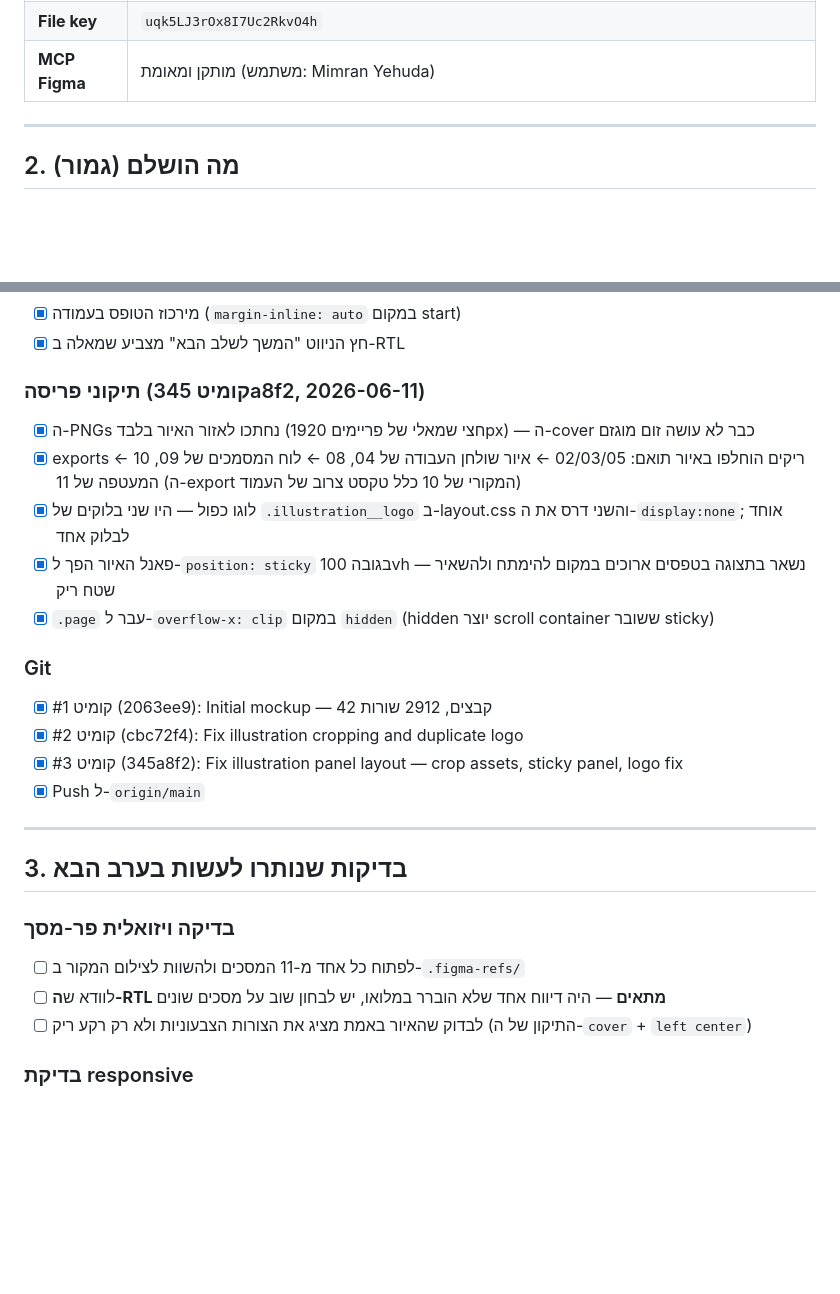
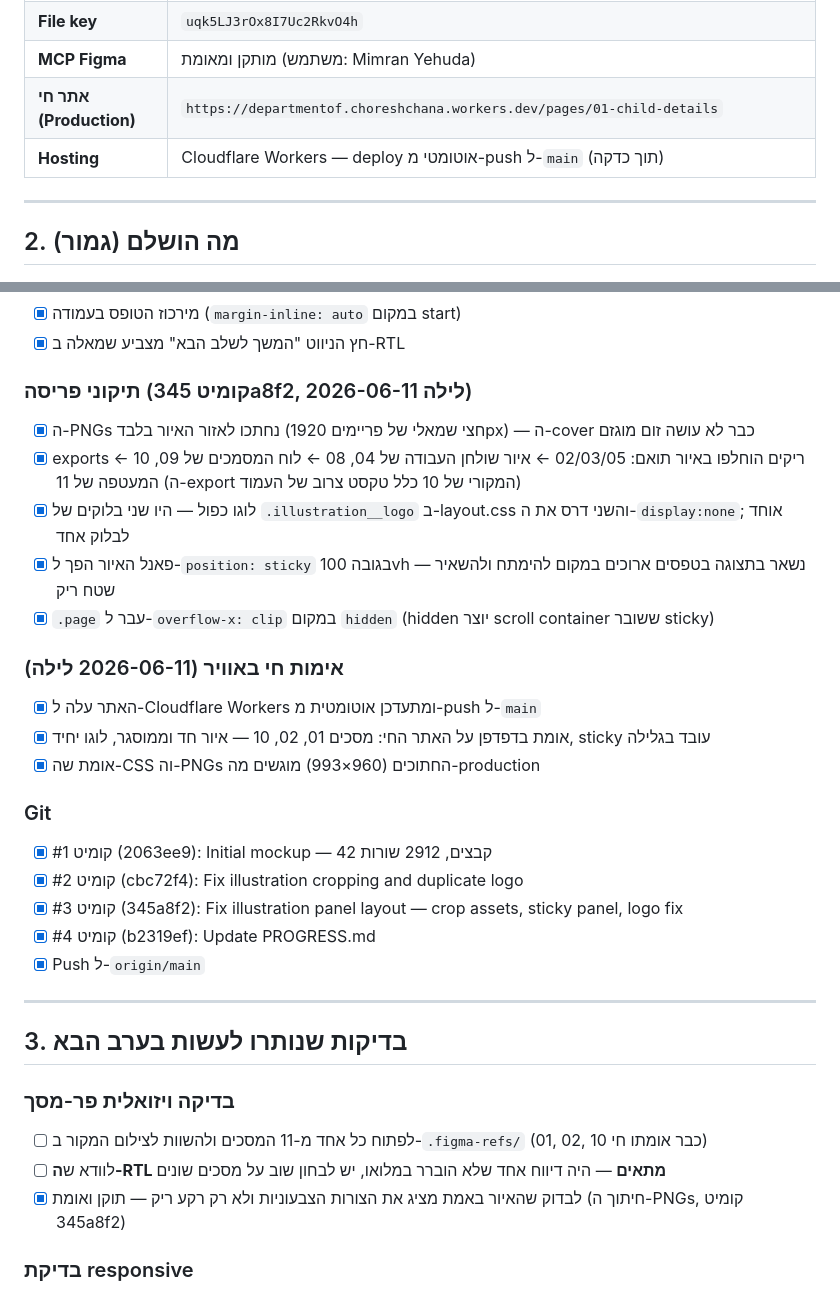
Before and after one commit to mimran2207-EPR/Department-of-Education, a Markdown page: PROGRESS.md, 2 parts joined by grey strips. Rendered like a GitHub page; blank space fills up the shorter version.

```diff
--- a/PROGRESS.md
+++ b/PROGRESS.md
@@ -15,6 +15,8 @@
 | **קובץ Figma** | `https://www.figma.com/design/uqk5LJ3rOx8I7Uc2RkvO4h/Untitled` |
 | **File key** | `uqk5LJ3rOx8I7Uc2RkvO4h` |
 | **MCP Figma** | מותקן ומאומת (משתמש: Mimran Yehuda) |
+| **אתר חי (Production)** | `https://departmentof.choreshchana.workers.dev/pages/01-child-details` |
+| **Hosting** | Cloudflare Workers — deploy אוטומטי מ-push ל-`main` (תוך כדקה) |
 
 ---
 
@@ -56,17 +58,23 @@
 - [x] מירכוז הטופס בעמודה (`margin-inline: auto` במקום start)
 - [x] חץ הניווט "המשך לשלב הבא" מצביע שמאלה ב-RTL
 
-### תיקוני פריסה (קומיט 345a8f2, 2026-06-11)
+### תיקוני פריסה (קומיט 345a8f2, 2026-06-11 לילה)
 - [x] ה-PNGs נחתכו לאזור האיור בלבד (חצי שמאלי של פריימים 1920px) — ה-cover כבר לא עושה זום מוגזם
 - [x] exports ריקים הוחלפו באיור תואם: 02/03/05 ← איור שולחן העבודה של 04, 08 ← לוח המסמכים של 09, 10 ← המעטפה של 11 (ה-export המקורי של 10 כלל טקסט צרוב של העמוד)
 - [x] לוגו כפול — היו שני בלוקים של `.illustration__logo` ב-layout.css והשני דרס את ה-`display:none`; אוחד לבלוק אחד
 - [x] פאנל האיור הפך ל-`position: sticky` בגובה 100vh — נשאר בתצוגה בטפסים ארוכים במקום להימתח ולהשאיר שטח ריק
 - [x] `.page` עבר ל-`overflow-x: clip` במקום `hidden` (hidden יוצר scroll container ששובר sticky)
 
+### אימות חי באוויר (2026-06-11 לילה)
+- [x] האתר עלה ל-Cloudflare Workers ומתעדכן אוטומטית מ-push ל-`main`
+- [x] אומת בדפדפן על האתר החי: מסכים 01, 02, 10 — איור חד וממוסגר, לוגו יחיד, sticky עובד בגלילה
+- [x] אומת שה-CSS וה-PNGs החתוכים (960×993) מוגשים מה-production
+
 ### Git
 - [x] קומיט #1 (2063ee9): Initial mockup — 42 קבצים, 2912 שורות
 - [x] קומיט #2 (cbc72f4): Fix illustration cropping and duplicate logo
 - [x] קומיט #3 (345a8f2): Fix illustration panel layout — crop assets, sticky panel, logo fix
+- [x] קומיט #4 (b2319ef): Update PROGRESS.md
 - [x] Push ל-`origin/main`
 
 ---
@@ -74,9 +82,9 @@
 ## 3. בדיקות שנותרו לעשות בערב הבא
 
 ### בדיקה ויזואלית פר-מסך
-- [ ] לפתוח כל אחד מ-11 המסכים ולהשוות לצילום המקור ב-`.figma-refs/`
+- [ ] לפתוח כל אחד מ-11 המסכים ולהשוות לצילום המקור ב-`.figma-refs/` (01, 02, 10 כבר אומתו חי)
 - [ ] לוודא ש**ה-RTL מתאים** — היה דיווח אחד שלא הוברר במלואו, יש לבחון שוב על מסכים שונים
-- [ ] לבדוק שהאיור באמת מציג את הצורות הצבעוניות ולא רק רקע ריק (התיקון של ה-`cover` + `left center`)
+- [x] לבדוק שהאיור באמת מציג את הצורות הצבעוניות ולא רק רקע ריק — תוקן ואומת (חיתוך ה-PNGs, קומיט 345a8f2)
 
 ### בדיקת responsive
 - [ ] רוחב 1920px (דסקטופ רחב)
```
Also changed, not shown: other parts of PROGRESS.md (+10 -7 lines).
